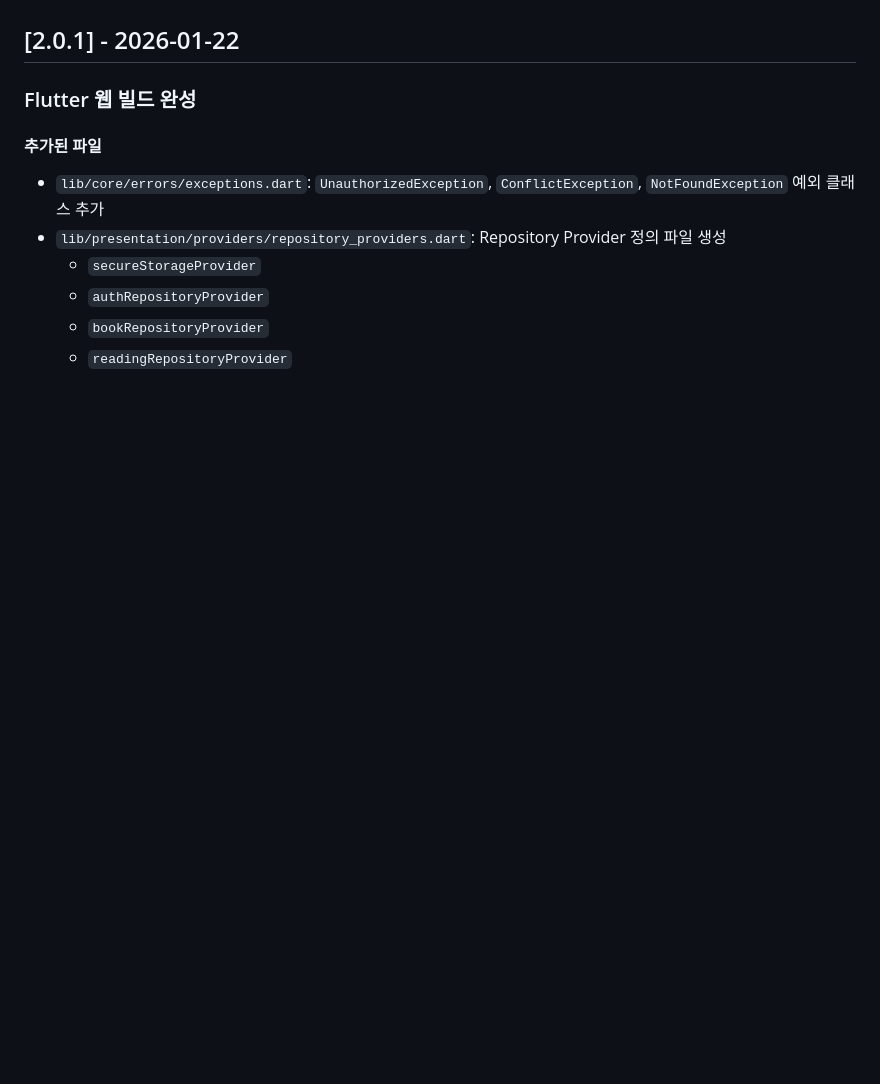
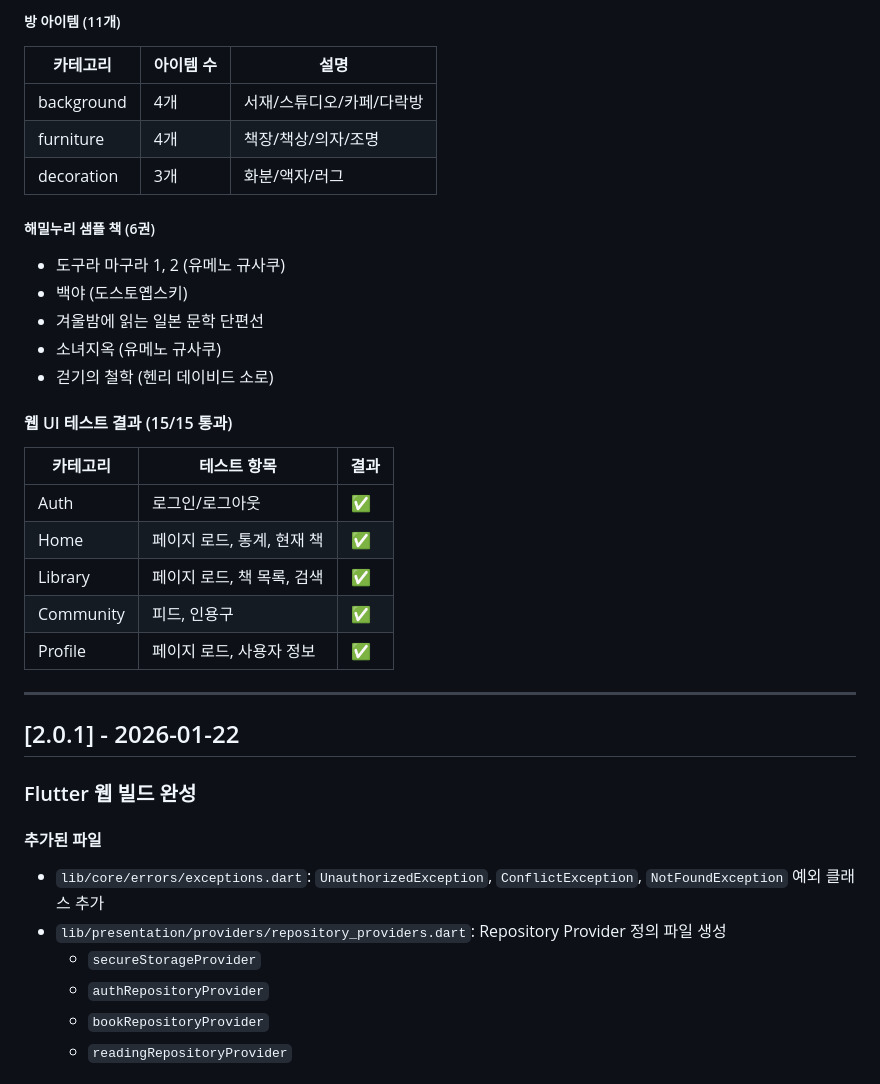
Before and after one commit to manseok-song/readlock, a Markdown page: CHANGELOG.md, the part around one of its changes. Rendered like a GitHub page; blank space fills up the shorter version.

```diff
--- a/CHANGELOG.md
+++ b/CHANGELOG.md
@@ -4,3 +61,28 @@
+##### 방 아이템 (11개)
+| 카테고리 | 아이템 수 | 설명 |
+|---------|----------|------|
+| background | 4개 | 서재/스튜디오/카페/다락방 |
+| furniture | 4개 | 책장/책상/의자/조명 |
+| decoration | 3개 | 화분/액자/러그 |
+
+##### 해밀누리 샘플 책 (6권)
+- 도구라 마구라 1, 2 (유메노 규사쿠)
+- 백야 (도스토옙스키)
+- 겨울밤에 읽는 일본 문학 단편선
+- 소녀지옥 (유메노 규사쿠)
+- 걷기의 철학 (헨리 데이비드 소로)
+
+#### 웹 UI 테스트 결과 (15/15 통과)
+
+| 카테고리 | 테스트 항목 | 결과 |
+|---------|------------|------|
+| Auth | 로그인/로그아웃 | ✅ |
+| Home | 페이지 로드, 통계, 현재 책 | ✅ |
+| Library | 페이지 로드, 책 목록, 검색 | ✅ |
+| Community | 피드, 인용구 | ✅ |
+| Profile | 페이지 로드, 사용자 정보 | ✅ |
+
+---
 
 ## [2.0.1] - 2026-01-22
 
```
Also changed, not shown: other parts of CHANGELOG.md (+57 -0 lines), README.md (+4 -2 lines).
